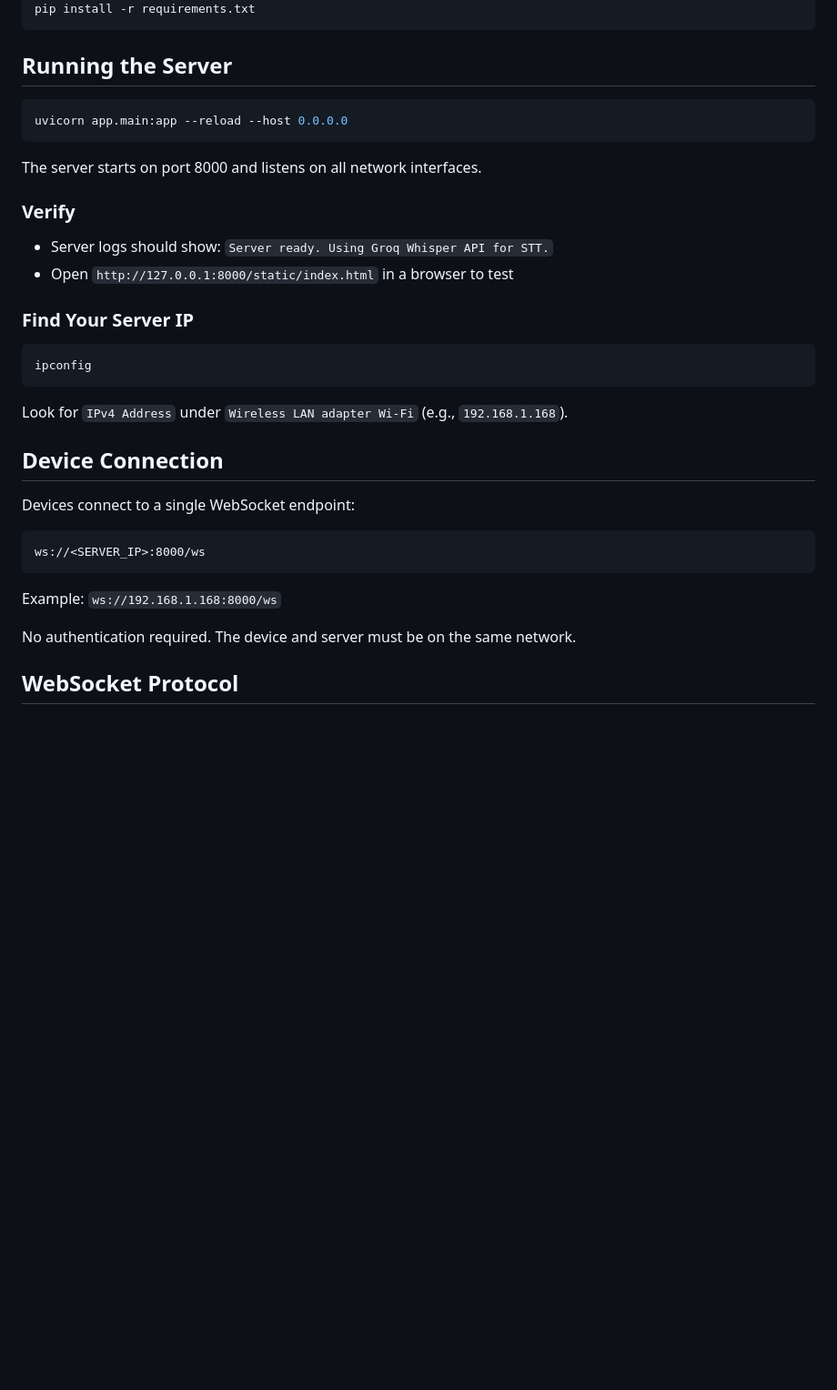
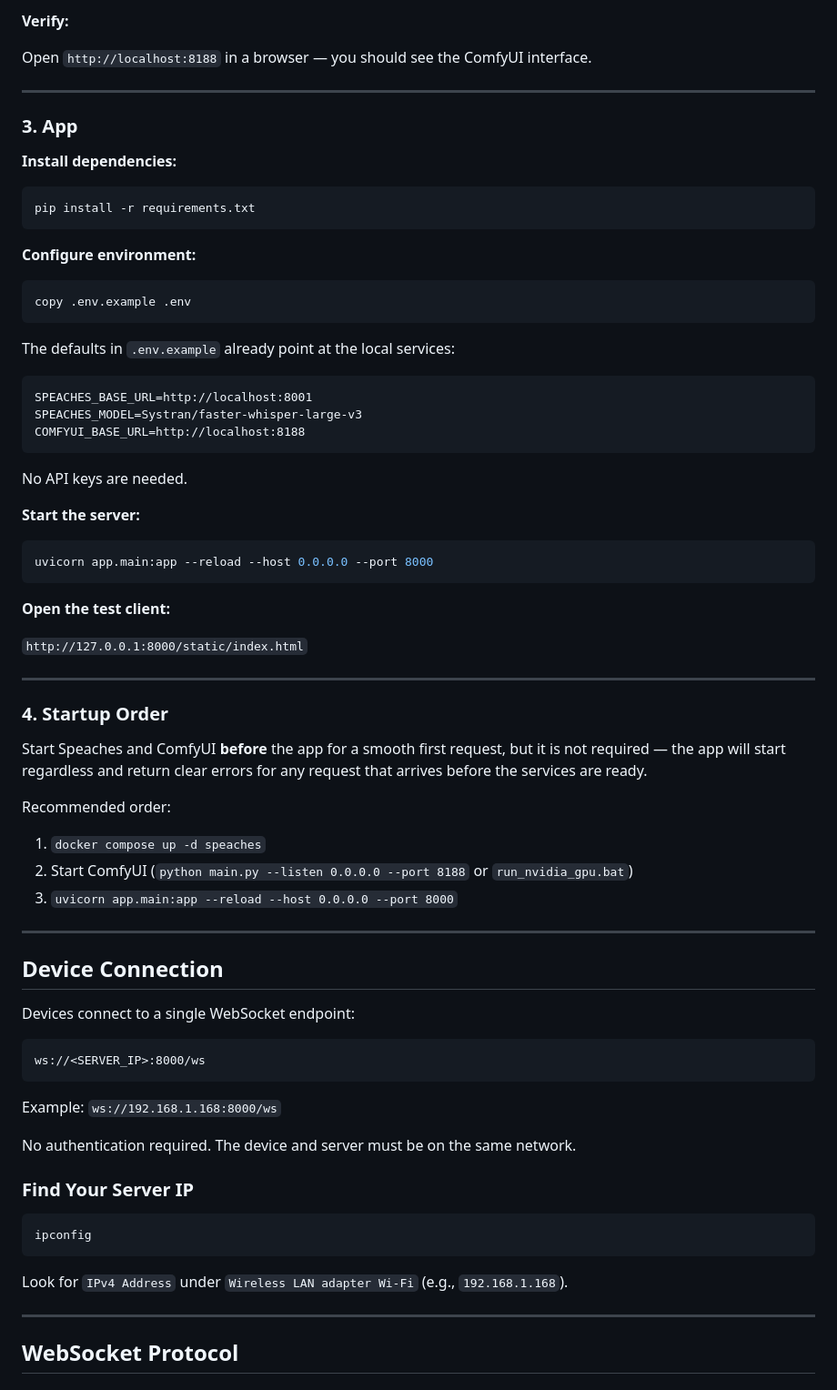
Before and after one commit to Craftech360-projects/line_art, a Markdown page: README.md, the part around one of its changes. Shown at 91% size. Drawn GitHub-style; blank space fills up the shorter version.

````diff
--- a/README.md
+++ b/README.md
@@ -38,26 +96,56 @@ env\Scripts\activate
+**Verify:**
+
+Open `http://localhost:8188` in a browser — you should see the ComfyUI interface.
+
+---
+
+### 3. App
+
+**Install dependencies:**
+
+```bash
 pip install -r requirements.txt
 ```
 
-## Running the Server
+**Configure environment:**
 
 ```bash
-uvicorn app.main:app --reload --host 0.0.0.0
+copy .env.example .env
 ```
 
-The server starts on port 8000 and listens on all network interfaces.
+The defaults in `.env.example` already point at the local services:
 
-### Verify
+```
+SPEACHES_BASE_URL=http://localhost:8001
+SPEACHES_MODEL=Systran/faster-whisper-large-v3
+COMFYUI_BASE_URL=http://localhost:8188
+```
 
-- Server logs should show: `Server ready. Using Groq Whisper API for STT.`
-- Open `http://127.0.0.1:8000/static/index.html` in a browser to test
+No API keys are needed.
 
-### Find Your Server IP
+**Start the server:**
 
 ```bash
-ipconfig
+uvicorn app.main:app --reload --host 0.0.0.0 --port 8000
 ```
 
-Look for `IPv4 Address` under `Wireless LAN adapter Wi-Fi` (e.g., `192.168.1.168`).
+**Open the test client:**
+
+`http://127.0.0.1:8000/static/index.html`
+
+---
+
+### 4. Startup Order
+
+Start Speaches and ComfyUI **before** the app for a smooth first request, but it is not required — the app will start regardless and return clear errors for any request that arrives before the services are ready.
+
+Recommended order:
+
+1. `docker compose up -d speaches`
+2. Start ComfyUI (`python main.py --listen 0.0.0.0 --port 8188` or `run_nvidia_gpu.bat`)
+3. `uvicorn app.main:app --reload --host 0.0.0.0 --port 8000`
+
+---
 
 ## Device Connection
 
@@ -70,6 +158,16 @@ ws://<SERVER_IP>:8000/ws
 Example: `ws://192.168.1.168:8000/ws`
 
 No authentication required. The device and server must be on the same network.
+
+### Find Your Server IP
+
+```bash
+ipconfig
+```
+
+Look for `IPv4 Address` under `Wireless LAN adapter Wi-Fi` (e.g., `192.168.1.168`).
+
+---
 
 ## WebSocket Protocol
 
````
Also changed, not shown: other parts of README.md (+101 -39 lines).
